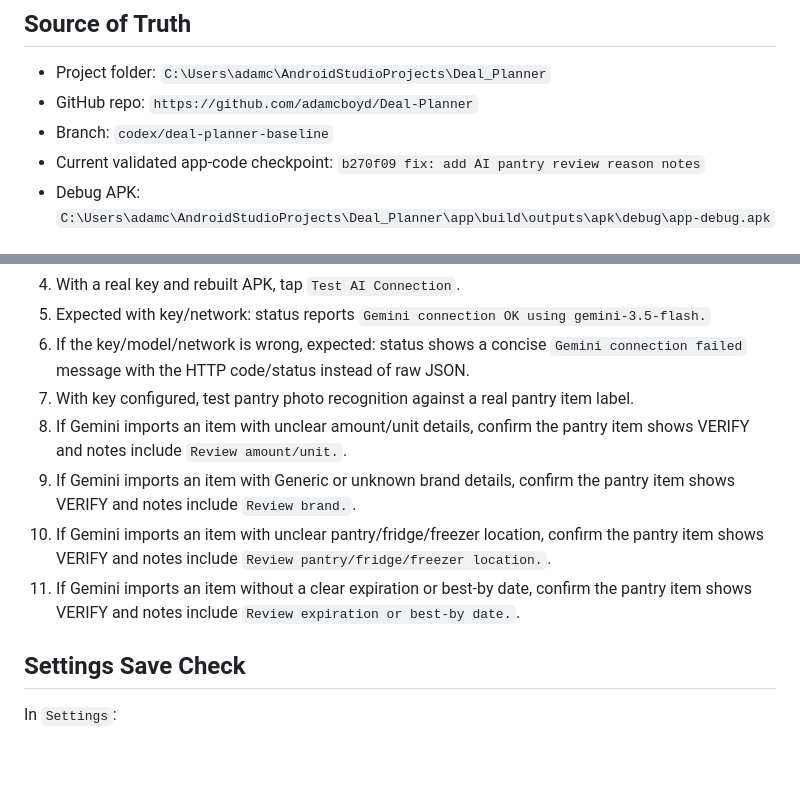
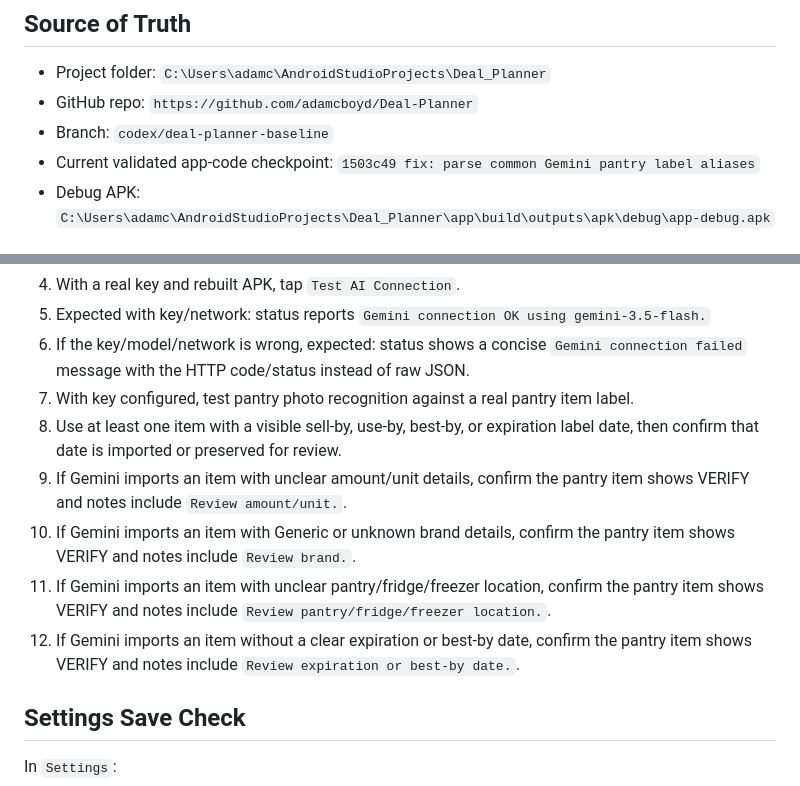
Before and after one commit to adamcboyd/Deal-Planner, a Markdown page: PHONE_TEST_CHECKLIST_2026-07-16.md, 2 parts joined by grey strips. Rendered like a GitHub page; blank space fills up the shorter version.

```diff
--- a/PHONE_TEST_CHECKLIST_2026-07-16.md
+++ b/PHONE_TEST_CHECKLIST_2026-07-16.md
@@ -5,7 +5,7 @@
 - Project folder: `C:\Users\adamc\AndroidStudioProjects\Deal_Planner`
 - GitHub repo: `https://github.com/adamcboyd/Deal-Planner`
 - Branch: `codex/deal-planner-baseline`
-- Current validated app-code checkpoint: `b270f09 fix: add AI pantry review reason notes`
+- Current validated app-code checkpoint: `1503c49 fix: parse common Gemini pantry label aliases`
 - Debug APK: `C:\Users\adamc\AndroidStudioProjects\Deal_Planner\app\build\outputs\apk\debug\app-debug.apk`
 
 ## Install on Android Phone
@@ -217,10 +217,11 @@ In `Settings`:
 5. Expected with key/network: status reports `Gemini connection OK using gemini-3.5-flash.`
 6. If the key/model/network is wrong, expected: status shows a concise `Gemini connection failed` message with the HTTP code/status instead of raw JSON.
 7. With key configured, test pantry photo recognition against a real pantry item label.
-8. If Gemini imports an item with unclear amount/unit details, confirm the pantry item shows VERIFY and notes include `Review amount/unit.`.
-9. If Gemini imports an item with Generic or unknown brand details, confirm the pantry item shows VERIFY and notes include `Review brand.`.
-10. If Gemini imports an item with unclear pantry/fridge/freezer location, confirm the pantry item shows VERIFY and notes include `Review pantry/fridge/freezer location.`.
-11. If Gemini imports an item without a clear expiration or best-by date, confirm the pantry item shows VERIFY and notes include `Review expiration or best-by date.`.
+8. Use at least one item with a visible sell-by, use-by, best-by, or expiration label date, then confirm that date is imported or preserved for review.
+9. If Gemini imports an item with unclear amount/unit details, confirm the pantry item shows VERIFY and notes include `Review amount/unit.`.
+10. If Gemini imports an item with Generic or unknown brand details, confirm the pantry item shows VERIFY and notes include `Review brand.`.
+11. If Gemini imports an item with unclear pantry/fridge/freezer location, confirm the pantry item shows VERIFY and notes include `Review pantry/fridge/freezer location.`.
+12. If Gemini imports an item without a clear expiration or best-by date, confirm the pantry item shows VERIFY and notes include `Review expiration or best-by date.`.
 
 ## Settings Save Check
 
```
Also changed, not shown: README.md (+2 -2 lines), RECOVERY_STATUS_2026-07-16.md (+19 -3 lines).
